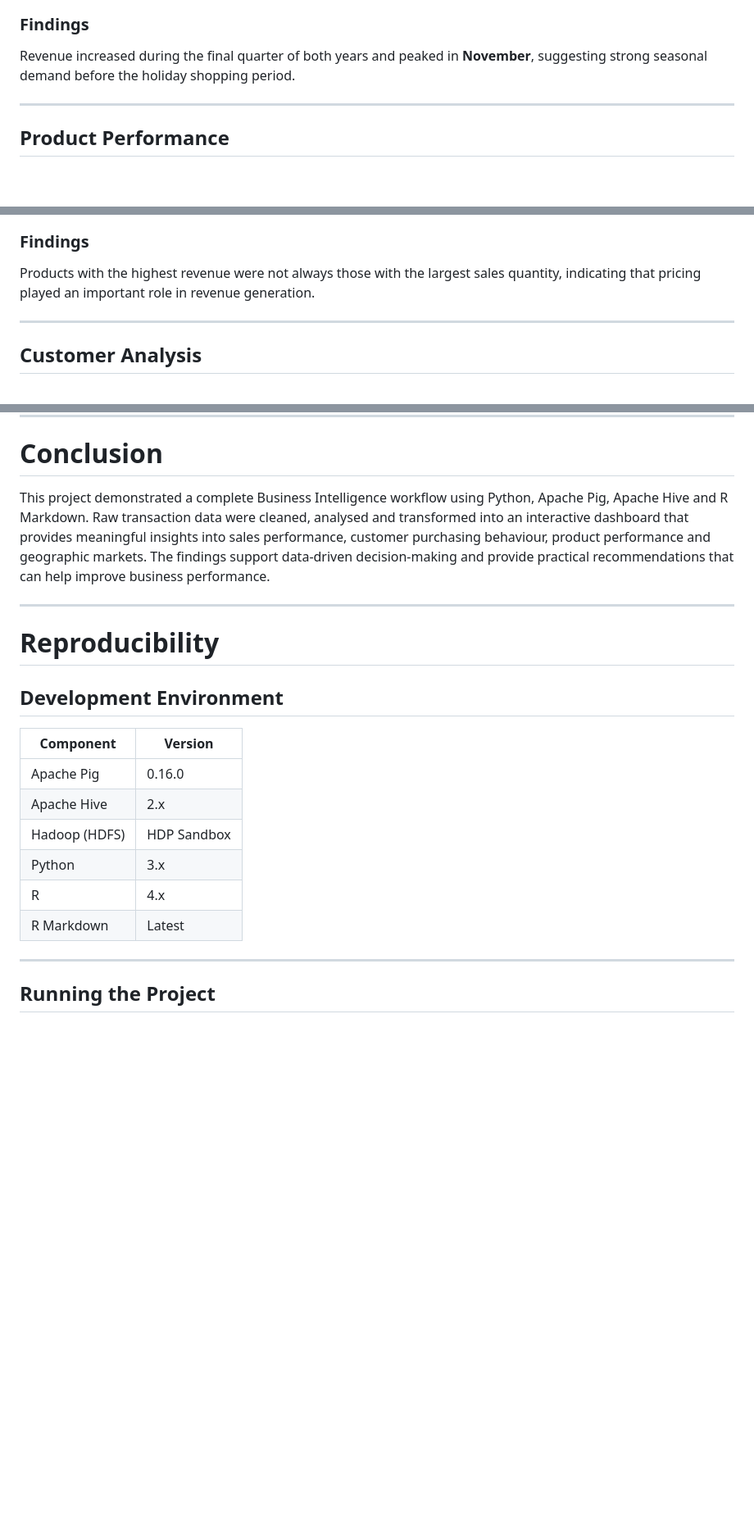
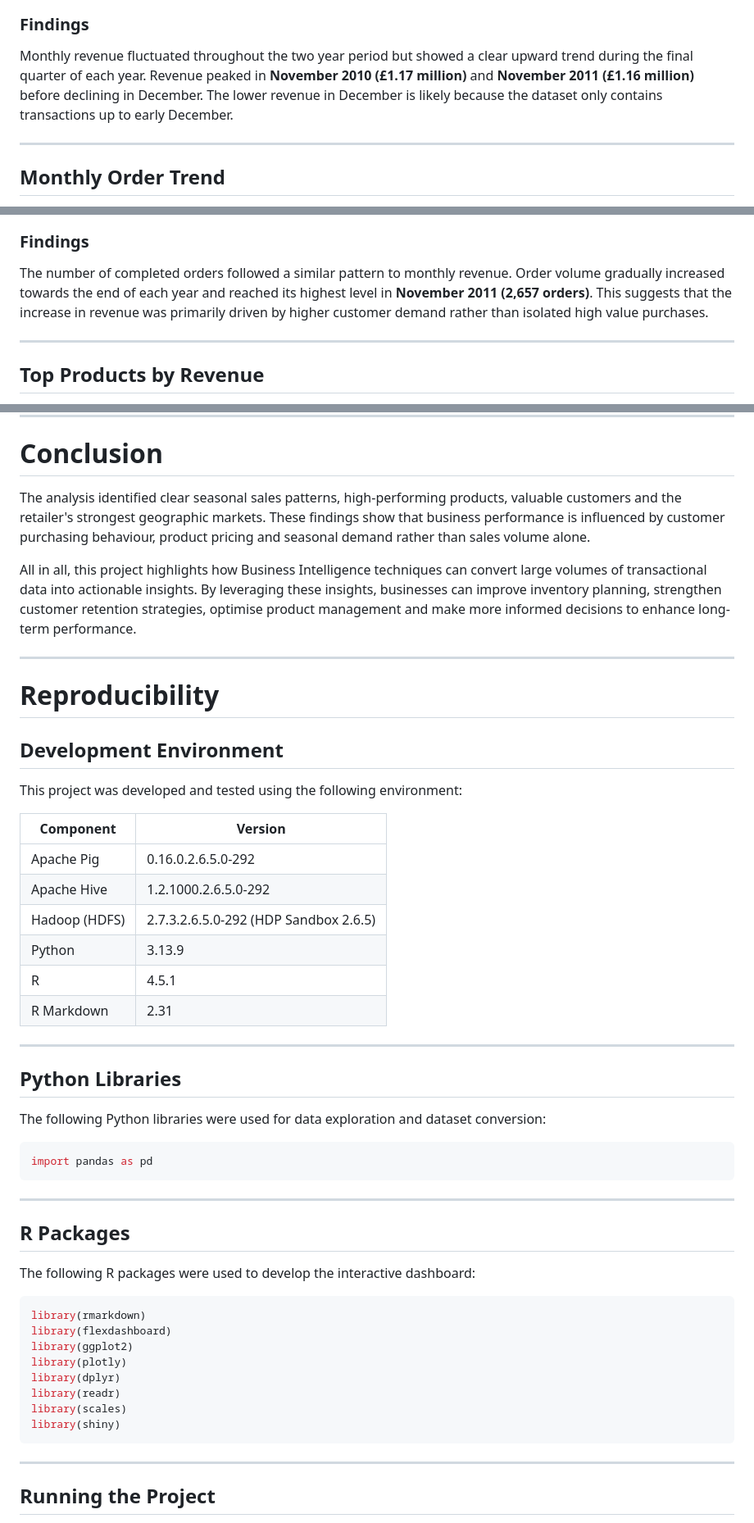
Before and after one commit to wainins/STQD6324_Data_Management_Final_Report, a Markdown page: README.md, 3 parts joined by grey strips. Shown at 82% size. Drawn GitHub-style; blank space fills up the shorter version.

````diff
--- a/README.md
+++ b/README.md
@@ -180,9 +180,9 @@ The business generated approximately **£17.37 million** in revenue from **36,96
 
 ### Findings
 
-Revenue increased during the final quarter of both years and peaked in **November**, suggesting strong seasonal demand before the holiday shopping period.
+Monthly revenue fluctuated throughout the two year period but showed a clear upward trend during the final quarter of each year. Revenue peaked in **November 2010 (£1.17 million)** and **November 2011 (£1.16 million)** before declining in December. The lower revenue in December is likely because the dataset only contains transactions up to early December.
 
 ---
 
-## Product Performance
+## Monthly Order Trend
 
@@ -190,9 +190,9 @@ Revenue increased during the final quarter of both years and peaked in **Novembe
 
 ### Findings
 
-Products with the highest revenue were not always those with the largest sales quantity, indicating that pricing played an important role in revenue generation.
+The number of completed orders followed a similar pattern to monthly revenue. Order volume gradually increased towards the end of each year and reached its highest level in **November 2011 (2,657 orders)**. This suggests that the increase in revenue was primarily driven by higher customer demand rather than isolated high value purchases.
 
 ---
 
-## Customer Analysis
+## Top Products by Revenue
 
@@ -250,7 +269,9 @@ Based on the findings, the following recommendations are proposed:
 
 # Conclusion
 
-This project demonstrated a complete Business Intelligence workflow using Python, Apache Pig, Apache Hive and R Markdown. Raw transaction data were cleaned, analysed and transformed into an interactive dashboard that provides meaningful insights into sales performance, customer purchasing behaviour, product performance and geographic markets. The findings support data-driven decision-making and provide practical recommendations that can help improve business performance.
+The analysis identified clear seasonal sales patterns, high-performing products, valuable customers and the retailer's strongest geographic markets. These findings show that business performance is influenced by customer purchasing behaviour, product pricing and seasonal demand rather than sales volume alone.
+
+All in all, this project highlights how Business Intelligence techniques can convert large volumes of transactional data into actionable insights. By leveraging these insights, businesses can improve inventory planning, strengthen customer retention strategies, optimise product management and make more informed decisions to enhance long-term performance.
 
 ---
 
@@ -258,15 +279,43 @@ This project demonstrated a complete Business Intelligence workflow using Python
 
 ## Development Environment
 
+This project was developed and tested using the following environment:
+
 | Component | Version |
 |------------|------------|
-| Apache Pig | 0.16.0 |
-| Apache Hive | 2.x |
-| Hadoop (HDFS) | HDP Sandbox |
-| Python | 3.x |
-| R | 4.x |
-| R Markdown | Latest |
+| Apache Pig | 0.16.0.2.6.5.0-292 |
+| Apache Hive | 1.2.1000.2.6.5.0-292 |
+| Hadoop (HDFS) | 2.7.3.2.6.5.0-292 (HDP Sandbox 2.6.5) |
+| Python | 3.13.9 |
+| R | 4.5.1 |
+| R Markdown | 2.31 |
 
+---
+
+## Python Libraries
+
+The following Python libraries were used for data exploration and dataset conversion:
+
+```python
+import pandas as pd
+```
+
+---
+
+## R Packages
+
+The following R packages were used to develop the interactive dashboard:
+
+```r
+library(rmarkdown)
+library(flexdashboard)
+library(ggplot2)
+library(plotly)
+library(dplyr)
+library(readr)
+library(scales)
+library(shiny)
+```
 ---
 
 ## Running the Project
````
Also changed, not shown: other parts of README.md (+42 -23 lines).
